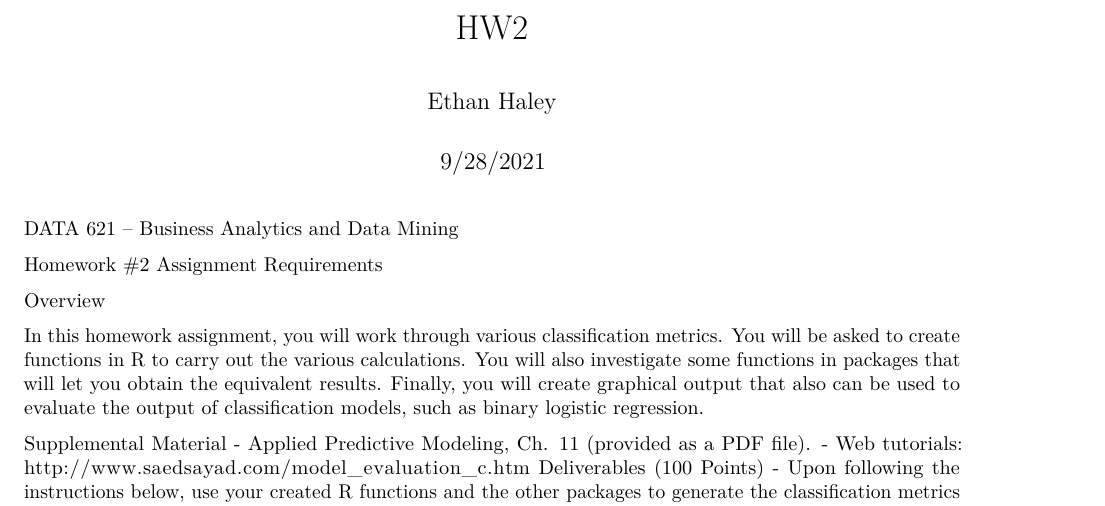
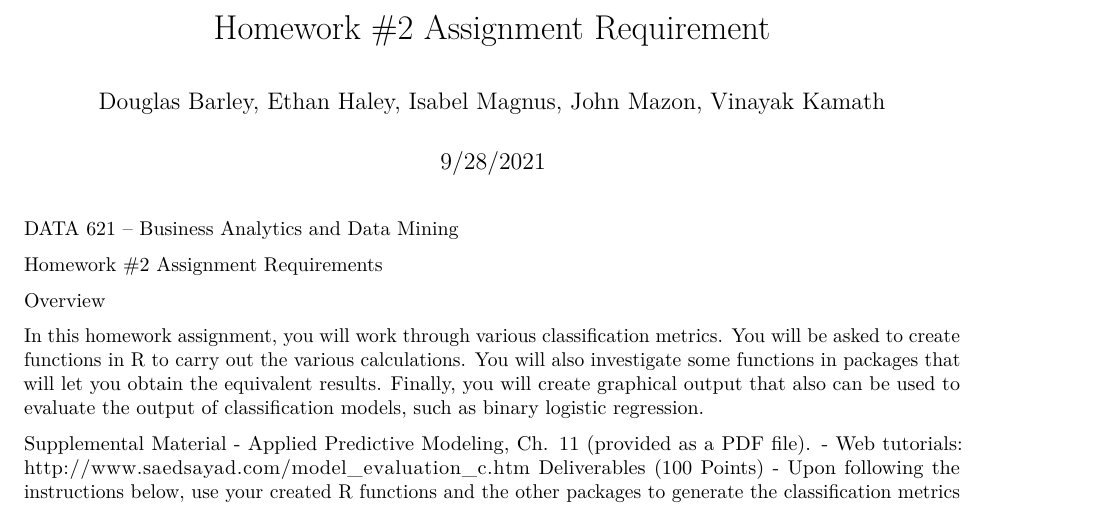
Before and after one commit to johnm1990/msds-621, an R Markdown document (HW2/HW2.Rmd): part of page 1 of 3, cut at the place of the change. Rendered offline with R 4.5, knitr and Pandoc, then LaTeX, with nearby package versions.

Commit message:
updated title and authors
updated title and authors - jmazon

```diff
--- a/HW2/HW2.Rmd
+++ b/HW2/HW2.Rmd
@@ -1,6 +1,6 @@
 ---
-title: "HW2"
-author: "Ethan Haley"
+title: "Homework #2 Assignment Requirement"
+author: "Douglas Barley, Ethan Haley, Isabel Magnus, John Mazon, Vinayak Kamath"
 date: "9/28/2021"
 output:
   pdf_document: default
```
